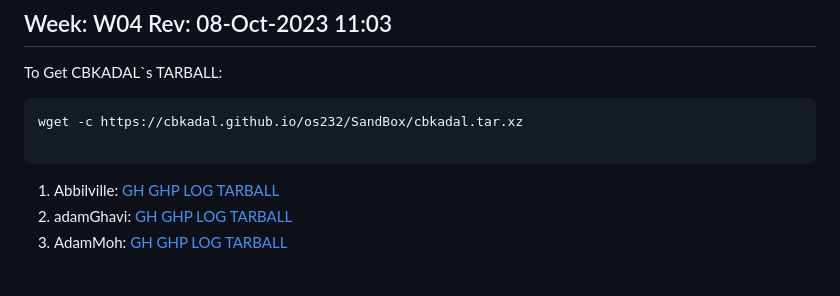
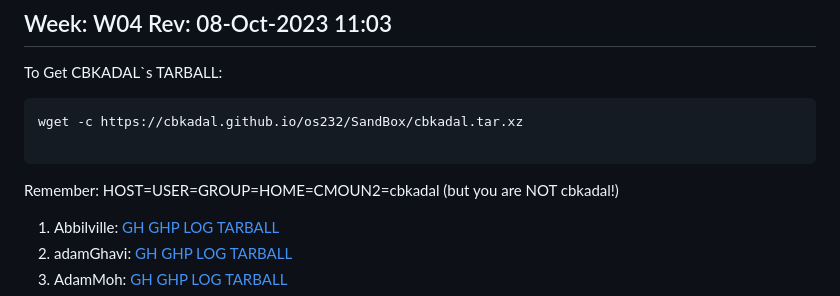
Before and after one commit to os2xx/os, a Markdown page: Log/index.md, the part around the change. Rendered like a GitHub page; blank space fills up the shorter version.

````diff
--- a/Log/index.md
+++ b/Log/index.md
@@ -11,6 +11,9 @@ To Get CBKADAL`s TARBALL:
 wget -c https://cbkadal.github.io/os232/SandBox/cbkadal.tar.xz
 
 ```
+
+Remember: HOST=USER=GROUP=HOME=CMOUN2=cbkadal (but you are NOT cbkadal!)
+
 
 001. Abbilville: [GH](https://github.com/Abbilville/os232/) [GHP](https://Abbilville.github.io/os232/) [LOG](https://Abbilville.github.io/os232/TXT/mylog.txt) [TARBALL](Abbilville.tar.xz.txt)<br>
 002. adamGhavi: [GH](https://github.com/adamGhavi/os232/) [GHP](https://adamGhavi.github.io/os232/) [LOG](https://adamGhavi.github.io/os232/TXT/mylog.txt) [TARBALL](adamGhavi.tar.xz.txt)<br>
````
